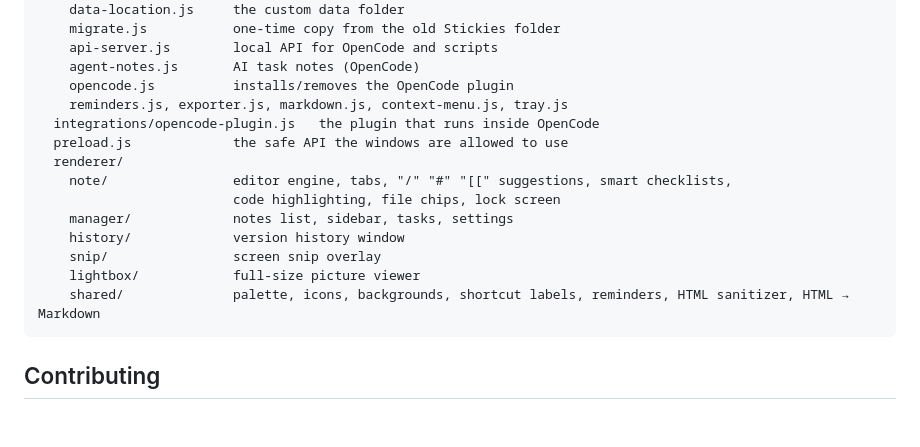
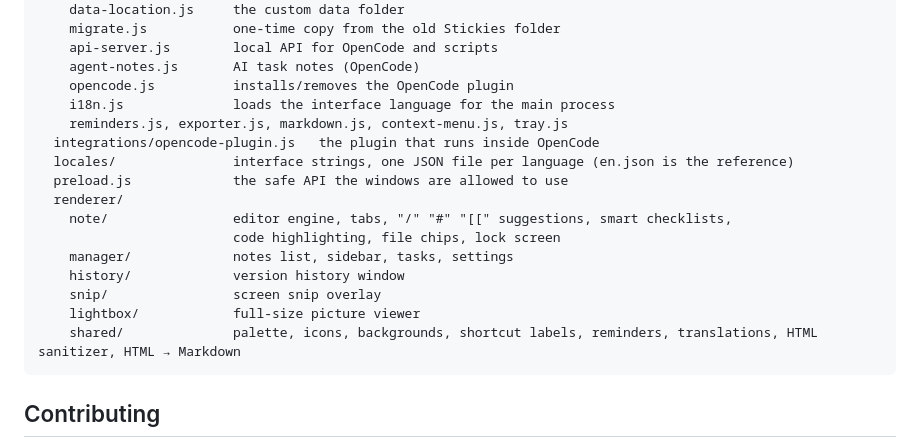
Before and after one commit to ItsCetla/OpenStickies, a Markdown page: README.md, the part around the change. Drawn GitHub-style; folded sections open; blank space fills up the shorter version.

Commit message:
Document the translation files and the locale check
Co-Authored-By: Claude Fable 5.1 <noreply@anthropic.com>
Claude-Session: https://claude.ai/code/session_011JtNEvBLCA4BR26CBXai8H

````diff
--- a/README.md
+++ b/README.md
@@ -423,8 +423,10 @@ src/
     api-server.js        local API for OpenCode and scripts
     agent-notes.js       AI task notes (OpenCode)
     opencode.js          installs/removes the OpenCode plugin
+    i18n.js              loads the interface language for the main process
     reminders.js, exporter.js, markdown.js, context-menu.js, tray.js
   integrations/opencode-plugin.js   the plugin that runs inside OpenCode
+  locales/               interface strings, one JSON file per language (en.json is the reference)
   preload.js             the safe API the windows are allowed to use
   renderer/
     note/                editor engine, tabs, "/" "#" "[[" suggestions, smart checklists,
@@ -433,7 +435,7 @@ src/
     history/             version history window
     snip/                screen snip overlay
     lightbox/            full-size picture viewer
-    shared/              palette, icons, backgrounds, shortcut labels, reminders, HTML sanitizer, HTML → Markdown
+    shared/              palette, icons, backgrounds, shortcut labels, reminders, translations, HTML sanitizer, HTML → Markdown
 ```
 
 </details>
````
Also changed, not shown: CONTRIBUTING.md (+5 -0 lines).
